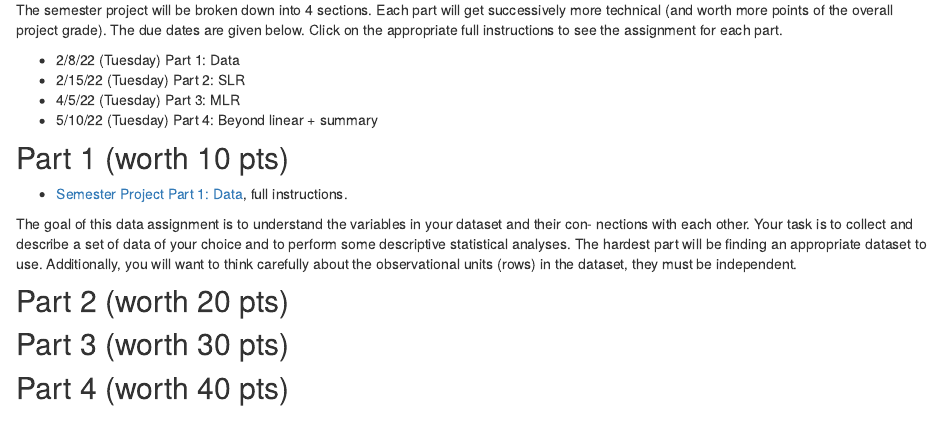
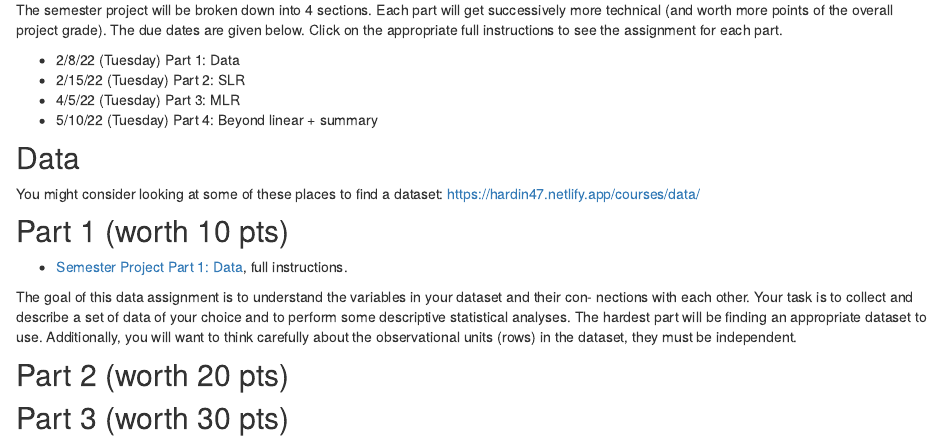
Before and after one commit to hardin47/m158-lin-mod, an R Markdown document (project.Rmd): the page in a window 1100 px wide, from 240 px down. Rendered offline with R 4.5, knitr and Pandoc, with nearby package versions; drawn as R Markdown's standard HTML page in place of the format the file asks for.

Commit message:
158 notes 7

```diff
--- a/project.Rmd
+++ b/project.Rmd
@@ -23,6 +23,9 @@ The semester project will be broken down into 4 sections.  Each part will get su
 * 5/10/22 (Tuesday) Part 4: Beyond linear + summary
 
 
+## Data
+
+You might consider looking at some of these places to find a dataset:  <a href = "https://hardin47.netlify.app/courses/data/" target = "_blank">https://hardin47.netlify.app/courses/data/</a>
 
 ## Part 1 (worth 10 pts)
 
```
Also changed, not shown: 2 other files.
